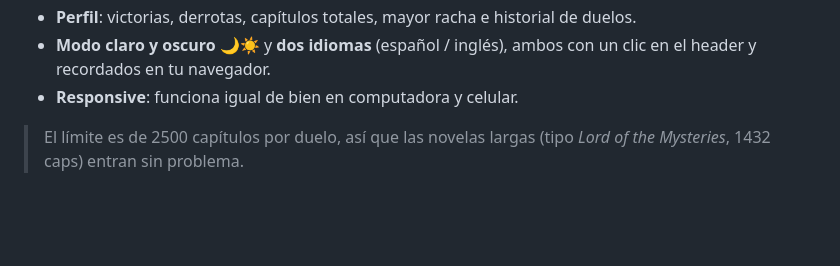
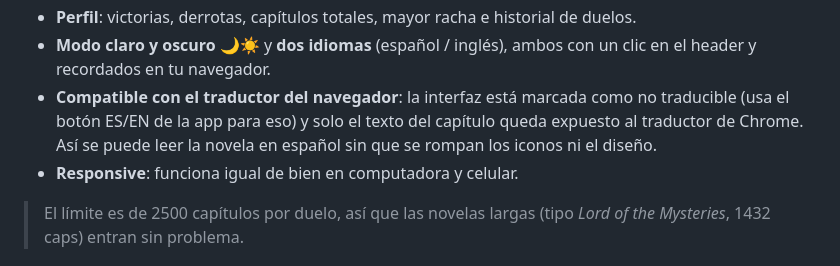
Before and after one commit to hmndz3/ReadOff, a Markdown page: README.md, the part around the change. Rendered like a GitHub page; blank space fills up the shorter version.

Commit message:
README: explicar el uso del traductor del navegador

```diff
--- a/README.md
+++ b/README.md
@@ -16,6 +16,7 @@
 - **Eliminar duelos**: desde la tarjeta del dashboard o desde la pantalla del duelo, con confirmación previa. Borra el duelo para ambos duelistas junto con el progreso, los comentarios y la portada.
 - **Perfil**: victorias, derrotas, capítulos totales, mayor racha e historial de duelos.
 - **Modo claro y oscuro** 🌙☀️ y **dos idiomas** (español / inglés), ambos con un clic en el header y recordados en tu navegador.
+- **Compatible con el traductor del navegador**: la interfaz está marcada como no traducible (usa el botón ES/EN de la app para eso) y solo el texto del capítulo queda expuesto al traductor de Chrome. Así se puede leer la novela en español sin que se rompan los iconos ni el diseño.
 - **Responsive**: funciona igual de bien en computadora y celular.
 
 > El límite es de 2500 capítulos por duelo, así que las novelas largas (tipo *Lord of the Mysteries*, 1432 caps) entran sin problema.
```
